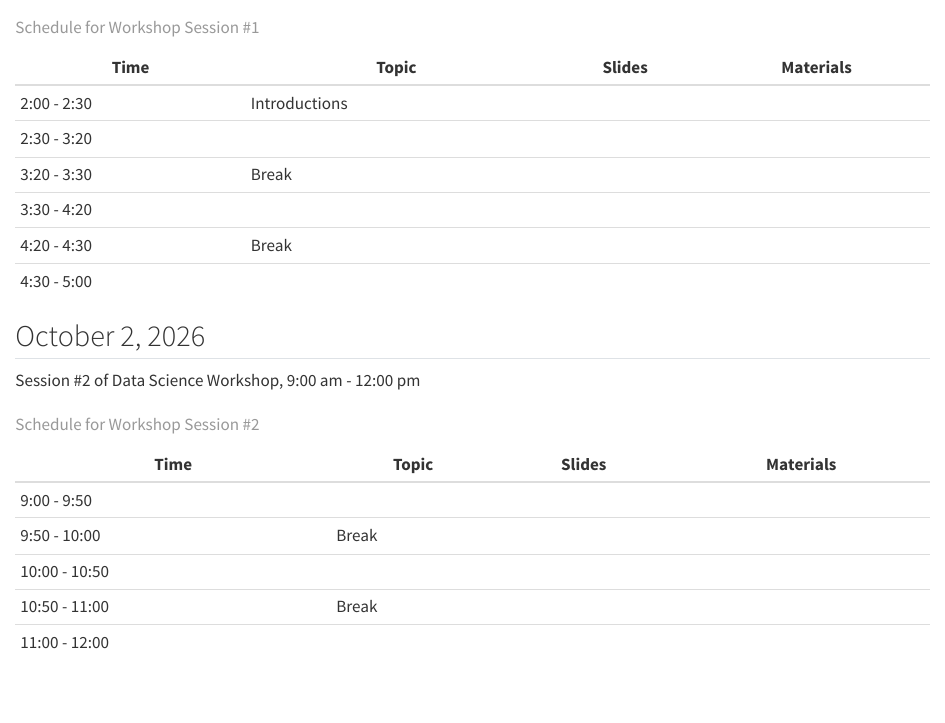
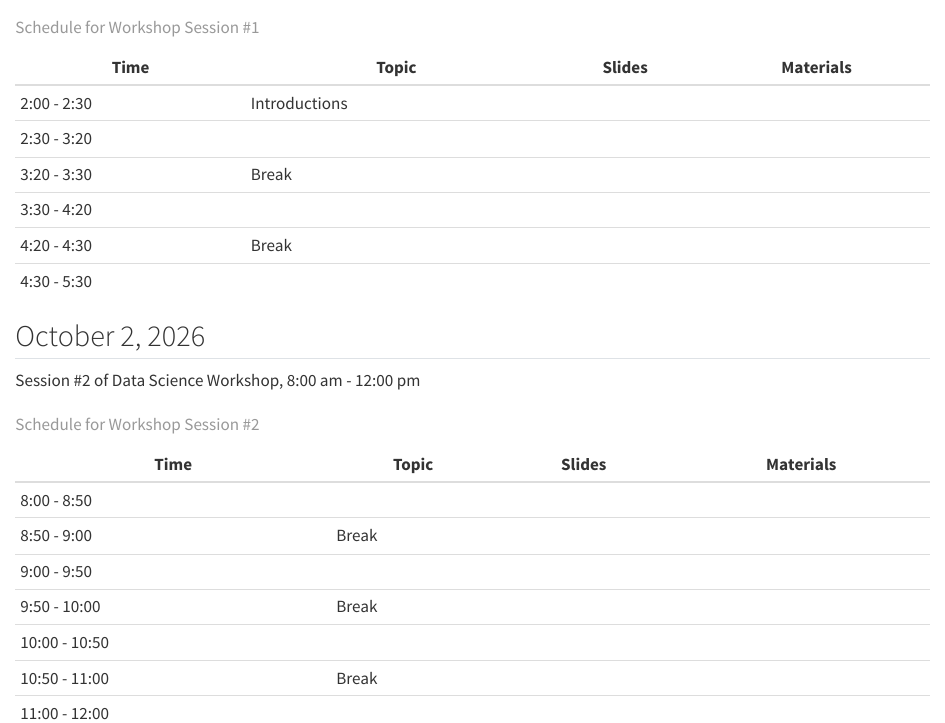
Before and after one commit to Data-Vis-Workshops/2026-USU-PublicDataVis, a Quarto document (Roosevelt.qmd): the page in a window 1100 px wide, from 160 px down. Rendered offline with R 4.5, knitr and Pandoc in place of Quarto, with nearby package versions.

Commit message:
Time updates for Roosevelt

```diff
--- a/Roosevelt.qmd
+++ b/Roosevelt.qmd
@@ -15,16 +15,18 @@
 | 3:20 - 3:30 | Break         |        |           |
 | 3:30 - 4:20 |               |        |           |
 | 4:20 - 4:30 | Break         |        |           |
-| 4:30 - 5:00 |               |        |           |
+| 4:30 - 5:30 |               |        |           |
 
 : Schedule for Workshop Session #1
 
 ## October 2, 2026
 
-Session #2 of Data Science Workshop, 9:00 am - 12:00 pm
+Session #2 of Data Science Workshop, 8:00 am - 12:00 pm
 
 | Time          | Topic | Slides | Materials |
 |---------------|-------|--------|-----------|
+| 8:00 - 8:50   |       |        |           |
+| 8:50 - 9:00   | Break |        |           |
 | 9:00 - 9:50   |       |        |           |
 | 9:50 - 10:00  | Break |        |           |
 | 10:00 - 10:50 |       |        |           |
```
